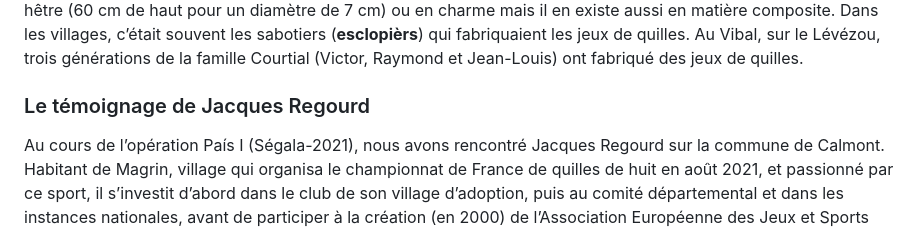
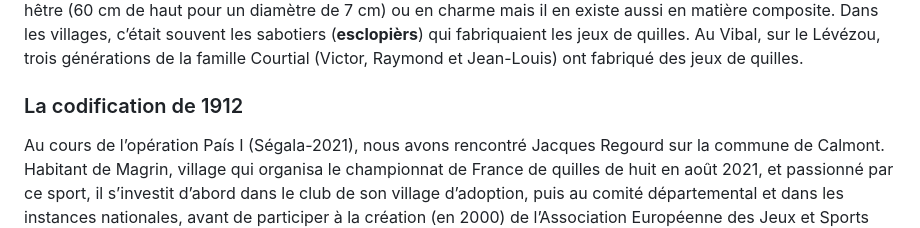
Before and after one commit to Siwa12100/Archius, a Markdown page: src/ioa/menu.md, the part around one of its changes. GitHub-like rendering.

Commit message:
ajout quilles

```diff
--- a/src/ioa/menu.md
+++ b/src/ioa/menu.md
@@ -42,7 +42,7 @@ En Rouergue méridional, on jouait également à une sorte de rampeau, souvent p
 #### Matériaux et fabrication des équipements
 La boule (**bola**) était jadis en racine de noyer (**noguièr**), la poignée (**ponhada**) y étant creusée dans la masse. Les boules composites modernes sont tout aussi solides mais moins lourdes (28 cm de diamètre maximum, 4 à 6 kg). Les quilles, quant à elles, étaient en hêtre (**fau**) et légèrement arrondies d’un côté. On continue à les fabriquer en hêtre (60 cm de haut pour un diamètre de 7 cm) ou en charme mais il en existe aussi en matière composite. Dans les villages, c’était souvent les sabotiers (**esclopièrs**) qui fabriquaient les jeux de quilles. Au Vibal, sur le Lévézou, trois générations de la famille Courtial (Victor, Raymond et Jean-Louis) ont fabriqué des jeux de quilles.
 
-### Le témoignage de Jacques Regourd
+### La codification de 1912
 Au cours de l’opération País I (Ségala-2021), nous avons rencontré Jacques Regourd sur la commune de Calmont. Habitant de Magrin, village qui organisa le championnat de France de quilles de huit en août 2021, et passionné par ce sport, il s’investit d’abord dans le club de son village d’adoption, puis au comité départemental et dans les instances nationales, avant de participer à la création (en 2000) de l’Association Européenne des Jeux et Sports Traditionnels dont l’hymne n’est autre que notre **Se canta occitan** (voir son **Camin de vida**). Il nous a aimablement permis de publier des passages de l’ouvrage qu’il avait rédigé à l’occasion du cinquantenaire du Sport quilles Magrin-Parlan en 2013.
 
 > « Le printemps 1912 aura été déterminant dans la destinée du jeu de quilles de huit, appelé jusqu’à la fin des années 50 “quilles de neuf aveyronnaises” car il correspond à sa codification, synthèse librement acceptée par les participants aux fêtes organisées par les Aveyronnais de la capitale réunis au sein d’une amicale, La Solidarité aveyronnaise, créée en 1907 et présidée par Joseph Ayrignac. Le nom des trois “solidaires” ayant rédigé le premier règlement, MM. Garric, originaire de Rodez, Quintard, originaire d’Espalion et Plagnard, de Prades d’Aubrac, est ainsi passé à la postérité. »
```
Also changed, not shown: other parts of src/ioa/menu.md (+0 -5 lines).
